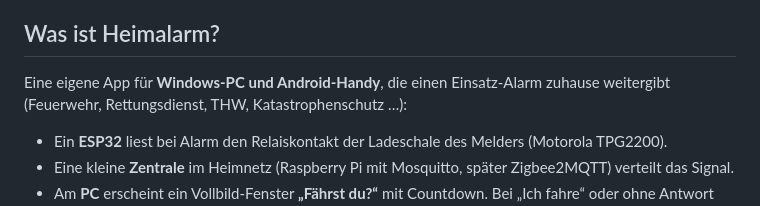
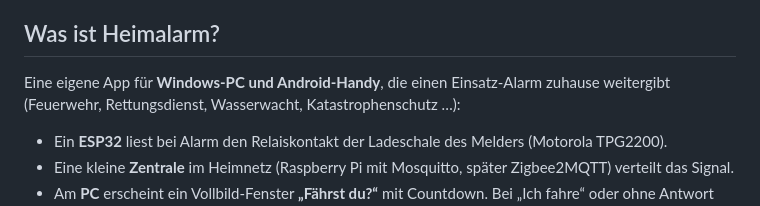
Before and after one commit to DanieldamHH112/Heimalarm, a Markdown page: Context.md, the part around the change. Drawn GitHub-style.

Commit message:
Context: Wasserwacht wie in der README
Co-Authored-By: Claude Opus 5.5 <noreply@anthropic.com>
Claude-Session: https://claude.ai/code/session_01JYYAoFyVYRx5G4qfdyaN7t

```diff
--- a/Context.md
+++ b/Context.md
@@ -5,7 +5,7 @@
 
 ## Was ist Heimalarm?
 
-Eine eigene App für **Windows-PC und Android-Handy**, die einen Einsatz-Alarm zuhause weitergibt (Feuerwehr, Rettungsdienst, THW, Katastrophenschutz …):
+Eine eigene App für **Windows-PC und Android-Handy**, die einen Einsatz-Alarm zuhause weitergibt (Feuerwehr, Rettungsdienst, Wasserwacht, Katastrophenschutz …):
 
 - Ein **ESP32** liest bei Alarm den Relaiskontakt der Ladeschale des Melders (Motorola TPG2200).
 - Eine kleine **Zentrale** im Heimnetz (Raspberry Pi mit Mosquitto, später Zigbee2MQTT) verteilt das Signal.
```
